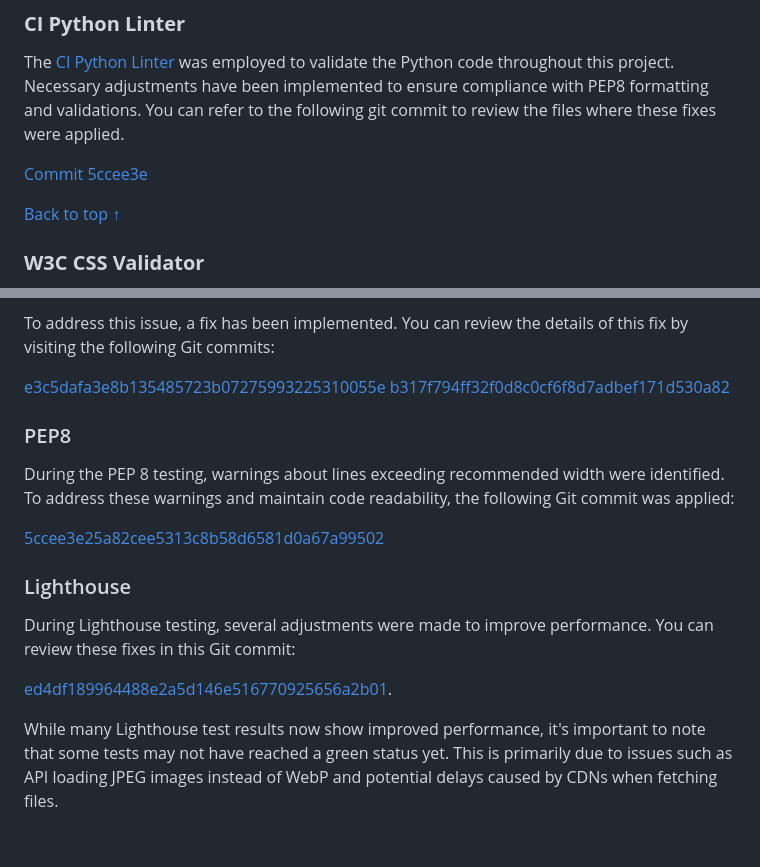
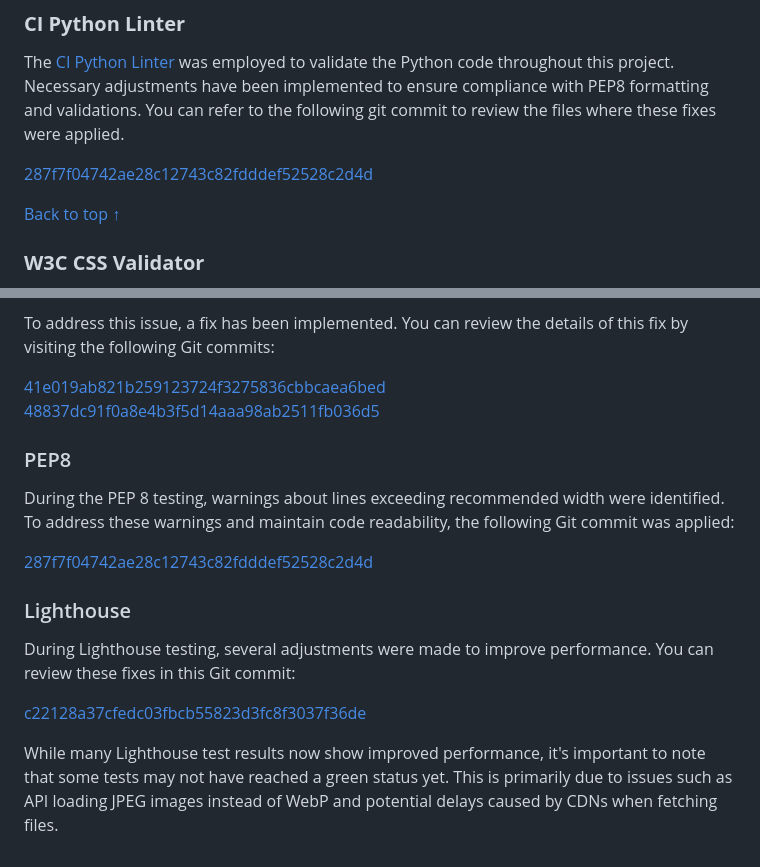
Before and after one commit to Danvm94/investosphere, a Markdown page: TESTING.md, 2 parts joined by grey strips. Rendered like a GitHub page.

```diff
--- a/TESTING.md
+++ b/TESTING.md
@@ -690,7 +739,7 @@ implemented to ensure compliance with PEP8 formatting and validations. You can
 refer to the following git commit to review the files where these fixes were
 applied.
 
-[Commit 5ccee3e](https://github.com/Danvm94/investosphere/commit/5ccee3e25a82cee5313c8b58d6581d0a67a99502?diff=split)
+[287f7f04742ae28c12743c82fdddef52528c2d4d](https://github.com/Danvm94/investosphere/commit/287f7f04742ae28c12743c82fdddef52528c2d4d?diff=split)
 
 [Back to top &uarr;](#contents)
 
@@ -819,23 +868,24 @@ its absence would lead to erroneous behavior.
 To address this issue, a fix has been implemented. You can review the details of this fix by visiting the following Git
 commits:
 
-[e3c5dafa3e8b135485723b07275993225310055e](https://github.com/Danvm94/investosphere/commit/e3c5dafa3e8b135485723b07275993225310055e)
-[b317f794ff32f0d8c0cf6f8d7adbef171d530a82](https://github.com/Danvm94/investosphere/commit/b317f794ff32f0d8c0cf6f8d7adbef171d530a82)
+[41e019ab821b259123724f3275836cbbcaea6bed](https://github.com/Danvm94/investosphere/commit/41e019ab821b259123724f3275836cbbcaea6bed)
+[48837dc91f0a8e4b3f5d14aaa98ab2511fb036d5](https://github.com/Danvm94/investosphere/commit/48837dc91f0a8e4b3f5d14aaa98ab2511fb036d5)
 
 ### PEP8
 
 During the PEP 8 testing, warnings about lines exceeding recommended width were identified. To address these warnings
 and maintain code readability, the following Git commit was applied:
 
-[5ccee3e25a82cee5313c8b58d6581d0a67a99502](https://github.com/Danvm94/investosphere/commit/5ccee3e25a82cee5313c8b58d6581d0a67a99502)
+[287f7f04742ae28c12743c82fdddef52528c2d4d](https://github.com/Danvm94/investosphere/commit/287f7f04742ae28c12743c82fdddef52528c2d4d)
 
 ### Lighthouse
 
 During Lighthouse testing, several adjustments were made to improve performance. You can review these fixes in this Git
 commit:
 
-[ed4df189964488e2a5d146e516770925656a2b01](https://github.com/Danvm94/investosphere/commit/ed4df189964488e2a5d146e516770925656a2b01).
+[c22128a37cfedc03fbcb55823d3fc8f3037f36de](https://github.com/Danvm94/investosphere/commit/c22128a37cfedc03fbcb55823d3fc8f3037f36de)
 
 While many Lighthouse test results now show improved performance, it's important to note that some tests may not have
-reached a green status yet. This is primarily due to issues such as API loading JPEG images instead of WebP and potential
+reached a green status yet. This is primarily due to issues such as API loading JPEG images instead of WebP and
+potential
 delays caused by CDNs when fetching files.
```
Also changed, not shown: other parts of TESTING.md (+49 -0 lines).
